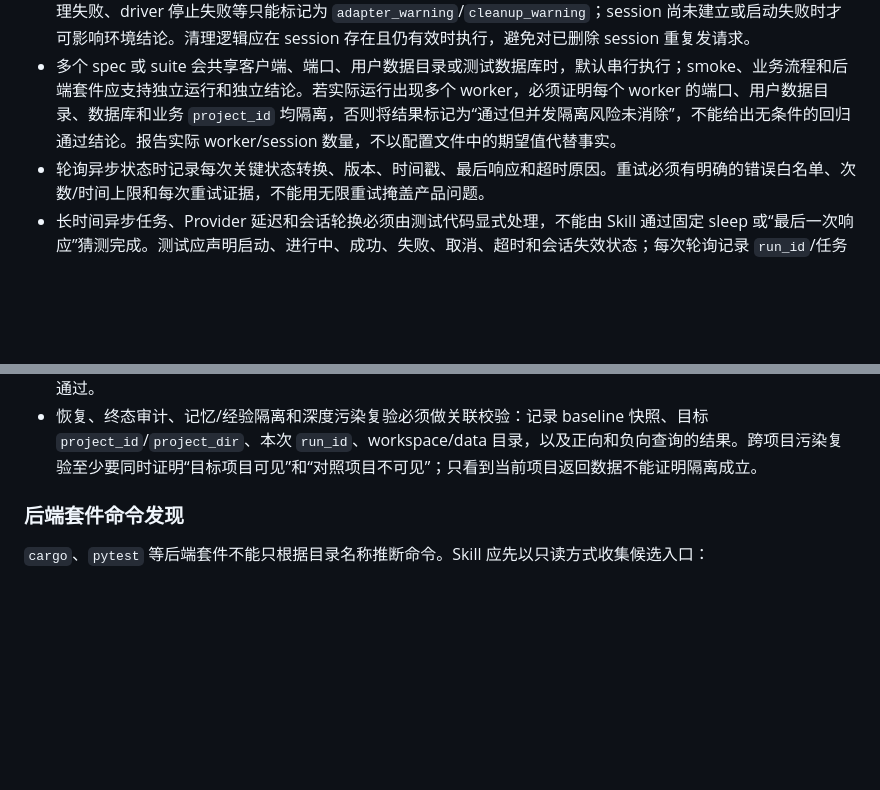
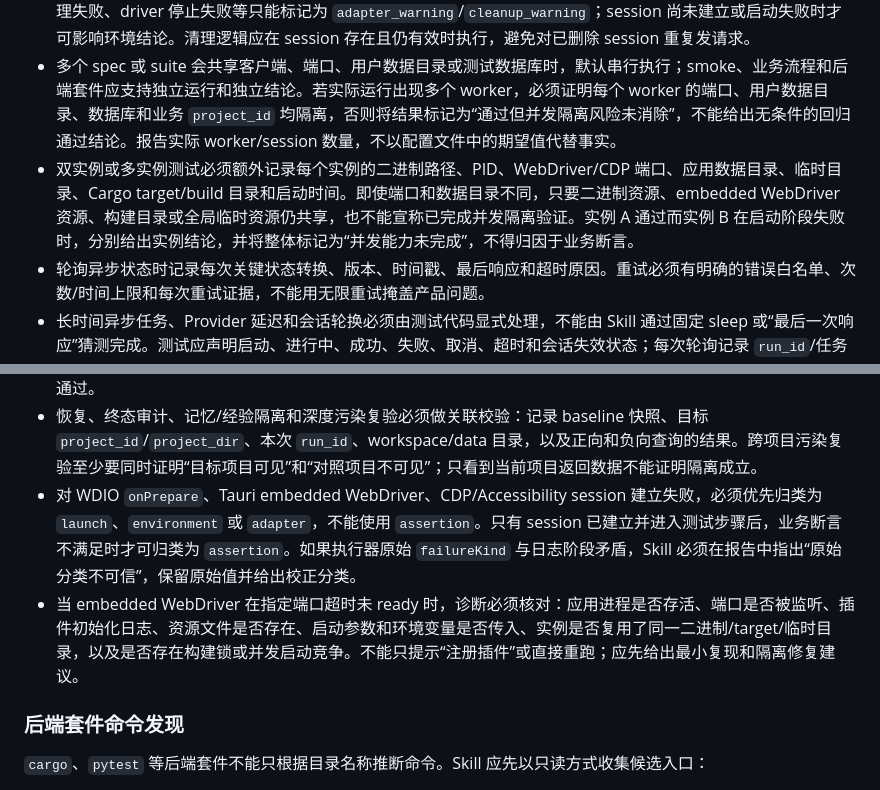
Before and after one commit to BraumGGG/ClientTrail, a Markdown page: skill/SKILL.md, 2 parts joined by grey strips. Rendered like a GitHub page; blank space fills up the shorter version.

Commit message:
fix: classify multi-instance launch failures correctly

```diff
--- a/skill/SKILL.md
+++ b/skill/SKILL.md
@@ -92,12 +92,15 @@ AI 必须先判断只读模式是否足够，再决定是否提出 setup：
 - WebDriver、Tauri driver、CDP、窗口焦点、磁盘诊断和 session cleanup 的 warning/error 要与业务断言分栏报告。清理失败不得覆盖原始业务根因。
 - 生命周期告警必须带阶段和 session 状态：session 已创建且业务断言完成后，`core.invoke` 探测超时、mock 清理失败、driver 停止失败等只能标记为 `adapter_warning`/`cleanup_warning`；session 尚未建立或启动失败时才可影响环境结论。清理逻辑应在 session 存在且仍有效时执行，避免对已删除 session 重复发请求。
 - 多个 spec 或 suite 会共享客户端、端口、用户数据目录或测试数据库时，默认串行执行；smoke、业务流程和后端套件应支持独立运行和独立结论。若实际运行出现多个 worker，必须证明每个 worker 的端口、用户数据目录、数据库和业务 `project_id` 均隔离，否则将结果标记为“通过但并发隔离风险未消除”，不能给出无条件的回归通过结论。报告实际 worker/session 数量，不以配置文件中的期望值代替事实。
+- 双实例或多实例测试必须额外记录每个实例的二进制路径、PID、WebDriver/CDP 端口、应用数据目录、临时目录、Cargo target/build 目录和启动时间。即使端口和数据目录不同，只要二进制资源、embedded WebDriver 资源、构建目录或全局临时资源仍共享，也不能宣称已完成并发隔离验证。实例 A 通过而实例 B 在启动阶段失败时，分别给出实例结论，并将整体标记为“并发能力未完成”，不得归因于业务断言。
 - 轮询异步状态时记录每次关键状态转换、版本、时间戳、最后响应和超时原因。重试必须有明确的错误白名单、次数/时间上限和每次重试证据，不能用无限重试掩盖产品问题。
 - 长时间异步任务、Provider 延迟和会话轮换必须由测试代码显式处理，不能由 Skill 通过固定 sleep 或“最后一次响应”猜测完成。测试应声明启动、进行中、成功、失败、取消、超时和会话失效状态；每次轮询记录 `run_id`/任务 ID、会话 ID、版本或事件游标。发生 session 轮换时必须重新建立会话并校验身份、项目和任务仍一致；轮换前后的证据必须能关联到同一业务任务。超过预算时标记为 `timeout` 或 `environment_blocked`，不得标记为通过。
 - 业务 API 调用应记录脱敏后的方法、路径、状态码、错误码、耗时、关联 ID 和关键实体 ID；原始 WebDriver 协议日志作为详细证据，不能替代结构化业务摘要。非 2xx 响应必须结合当前断言判定：预期的拒绝、幂等冲突或状态保护（例如已完成后再次修改返回 `409`）应记录为 `expected_business_response`，只有与断言预期不符时才记为业务/API 失败。
 - 测试开始时校验并记录正式项目根、隔离 worktree、应用数据目录、业务 `project_dir`/`provider_project_dir` 和实际 Cargo manifest；发现路径不一致时先报告环境问题。
 - “通过”还必须经过证据完整性门：除 `result.json.status=passed` 和退出码为 0 外，还要确认 `manifest.json` 已最终化、请求的 suite/spec 均有明确计数、每个业务目标至少有一个可定位证据，并且证据中的 `runId`、workspace、项目标识和关键实体引用一致。缺任一项时输出“测试框架通过，但证据不完整”，不能简化为无条件通过。
 - 恢复、终态审计、记忆/经验隔离和深度污染复验必须做关联校验：记录 baseline 快照、目标 `project_id`/`project_dir`、本次 `run_id`、workspace/data 目录，以及正向和负向查询的结果。跨项目污染复验至少要同时证明“目标项目可见”和“对照项目不可见”；只看到当前项目返回数据不能证明隔离成立。
+- 对 WDIO `onPrepare`、Tauri embedded WebDriver、CDP/Accessibility session 建立失败，必须优先归类为 `launch`、`environment` 或 `adapter`，不能使用 `assertion`。只有 session 已建立并进入测试步骤后，业务断言不满足时才可归类为 `assertion`。如果执行器原始 `failureKind` 与日志阶段矛盾，Skill 必须在报告中指出“原始分类不可信”，保留原始值并给出校正分类。
+- 当 embedded WebDriver 在指定端口超时未 ready 时，诊断必须核对：应用进程是否存活、端口是否被监听、插件初始化日志、资源文件是否存在、启动参数和环境变量是否传入、实例是否复用了同一二进制/target/临时目录，以及是否存在构建锁或并发启动竞争。不能只提示“注册插件”或直接重跑；应先给出最小复现和隔离修复建议。
 
 ### 后端套件命令发现
 
```
